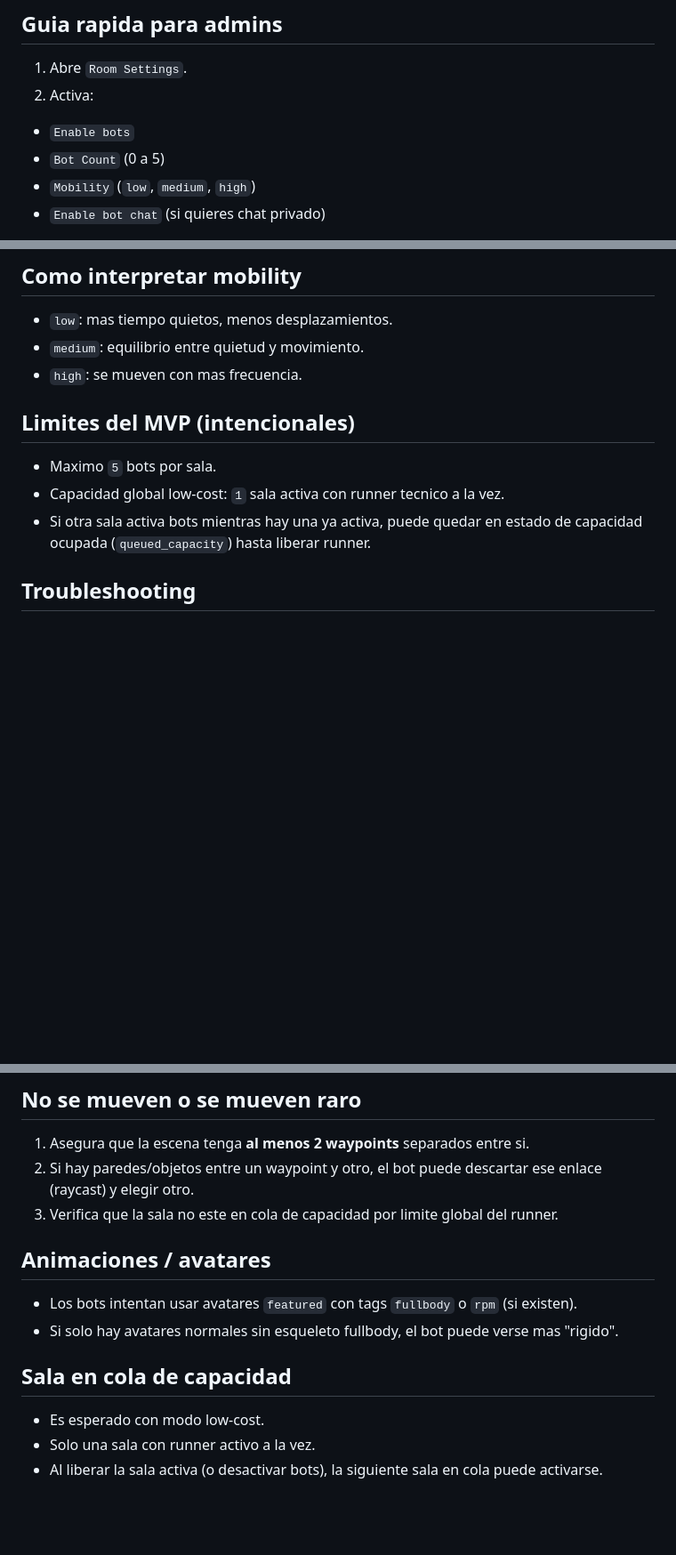
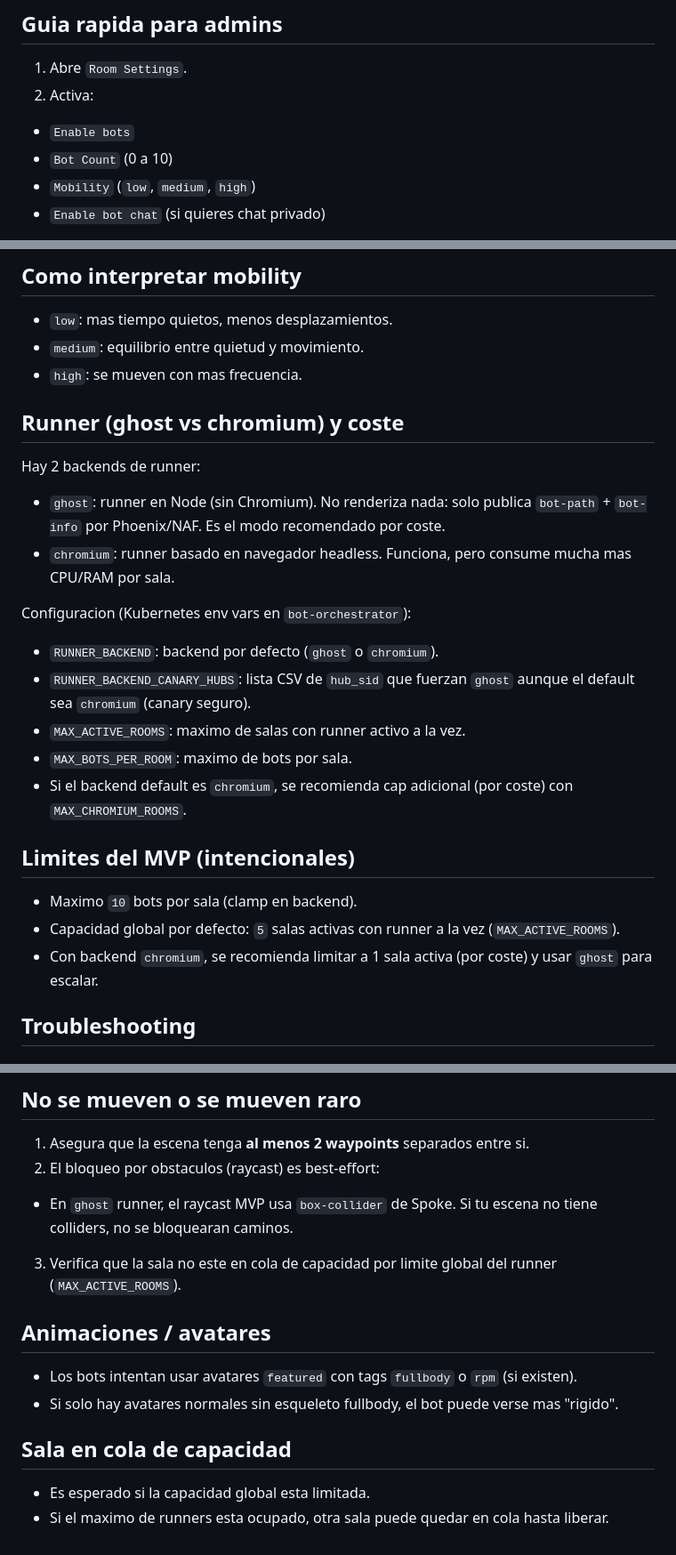
Before and after one commit to yengalvez/meta-hubs, a Markdown page: features/bots/README.md, 3 parts joined by grey strips. Shown at 89% size. Rendered like a GitHub page; blank space fills up the shorter version.

Commit message:
bots: document ghost runner + bump hubs-cloud

```diff
--- a/features/bots/README.md
+++ b/features/bots/README.md
@@ -22,7 +22,7 @@ Esta feature permite añadir bots por sala, con movilidad configurable y chat pr
 1. Abre `Room Settings`.
 2. Activa:
 - `Enable bots`
-- `Bot Count` (0 a 5)
+- `Bot Count` (0 a 10)
 - `Mobility` (`low`, `medium`, `high`)
 - `Enable bot chat` (si quieres chat privado)
 3. Guarda cambios.
@@ -47,11 +47,26 @@ Esta feature permite añadir bots por sala, con movilidad configurable y chat pr
 - `medium`: equilibrio entre quietud y movimiento.
 - `high`: se mueven con mas frecuencia.
 
+## Runner (ghost vs chromium) y coste
+
+Hay 2 backends de runner:
+
+- `ghost`: runner en Node (sin Chromium). No renderiza nada: solo publica `bot-path` + `bot-info` por Phoenix/NAF. Es el modo recomendado por coste.
+- `chromium`: runner basado en navegador headless. Funciona, pero consume mucha mas CPU/RAM por sala.
+
+Configuracion (Kubernetes env vars en `bot-orchestrator`):
+
+- `RUNNER_BACKEND`: backend por defecto (`ghost` o `chromium`).
+- `RUNNER_BACKEND_CANARY_HUBS`: lista CSV de `hub_sid` que fuerzan `ghost` aunque el default sea `chromium` (canary seguro).
+- `MAX_ACTIVE_ROOMS`: maximo de salas con runner activo a la vez.
+- `MAX_BOTS_PER_ROOM`: maximo de bots por sala.
+- Si el backend default es `chromium`, se recomienda cap adicional (por coste) con `MAX_CHROMIUM_ROOMS`.
+
 ## Limites del MVP (intencionales)
 
-- Maximo `5` bots por sala.
-- Capacidad global low-cost: `1` sala activa con runner tecnico a la vez.
-- Si otra sala activa bots mientras hay una ya activa, puede quedar en estado de capacidad ocupada (`queued_capacity`) hasta liberar runner.
+- Maximo `10` bots por sala (clamp en backend).
+- Capacidad global por defecto: `5` salas activas con runner a la vez (`MAX_ACTIVE_ROOMS`).
+- Con backend `chromium`, se recomienda limitar a 1 sala activa (por coste) y usar `ghost` para escalar.
 
 ## Troubleshooting
 
@@ -72,8 +87,9 @@ Esta feature permite añadir bots por sala, con movilidad configurable y chat pr
 ## No se mueven o se mueven raro
 
 1. Asegura que la escena tenga **al menos 2 waypoints** separados entre si.
-2. Si hay paredes/objetos entre un waypoint y otro, el bot puede descartar ese enlace (raycast) y elegir otro.
-3. Verifica que la sala no este en cola de capacidad por limite global del runner.
+2. El bloqueo por obstaculos (raycast) es best-effort:
+- En `ghost` runner, el raycast MVP usa `box-collider` de Spoke. Si tu escena no tiene colliders, no se bloquearan caminos.
+3. Verifica que la sala no este en cola de capacidad por limite global del runner (`MAX_ACTIVE_ROOMS`).
 
 ## Animaciones / avatares
 - Los bots intentan usar avatares `featured` con tags `fullbody` o `rpm` (si existen).
@@ -81,6 +97,5 @@ Esta feature permite añadir bots por sala, con movilidad configurable y chat pr
 
 ## Sala en cola de capacidad
 
-- Es esperado con modo low-cost.
-- Solo una sala con runner activo a la vez.
-- Al liberar la sala activa (o desactivar bots), la siguiente sala en cola puede activarse.
+- Es esperado si la capacidad global esta limitada.
+- Si el maximo de runners esta ocupado, otra sala puede quedar en cola hasta liberar.
```
